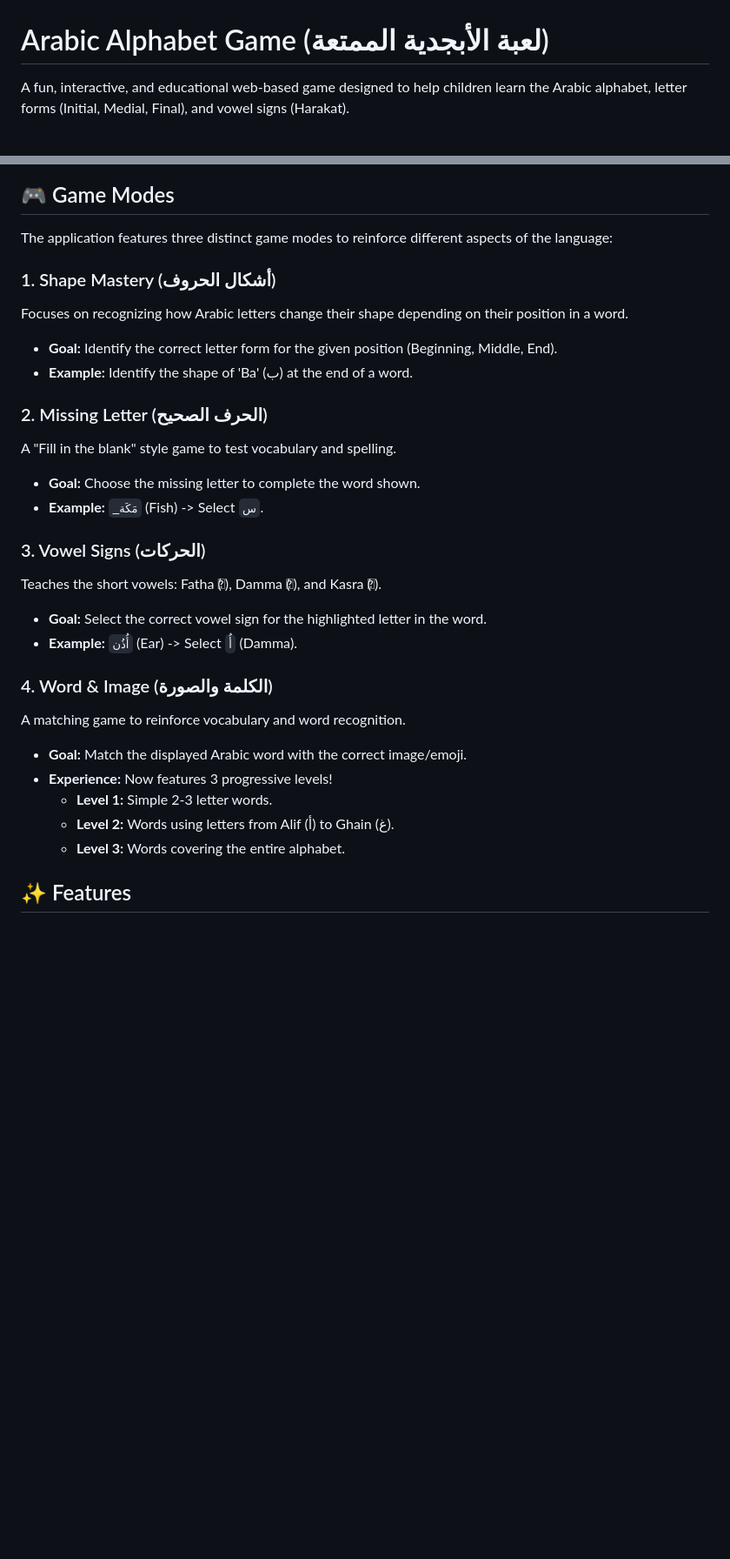
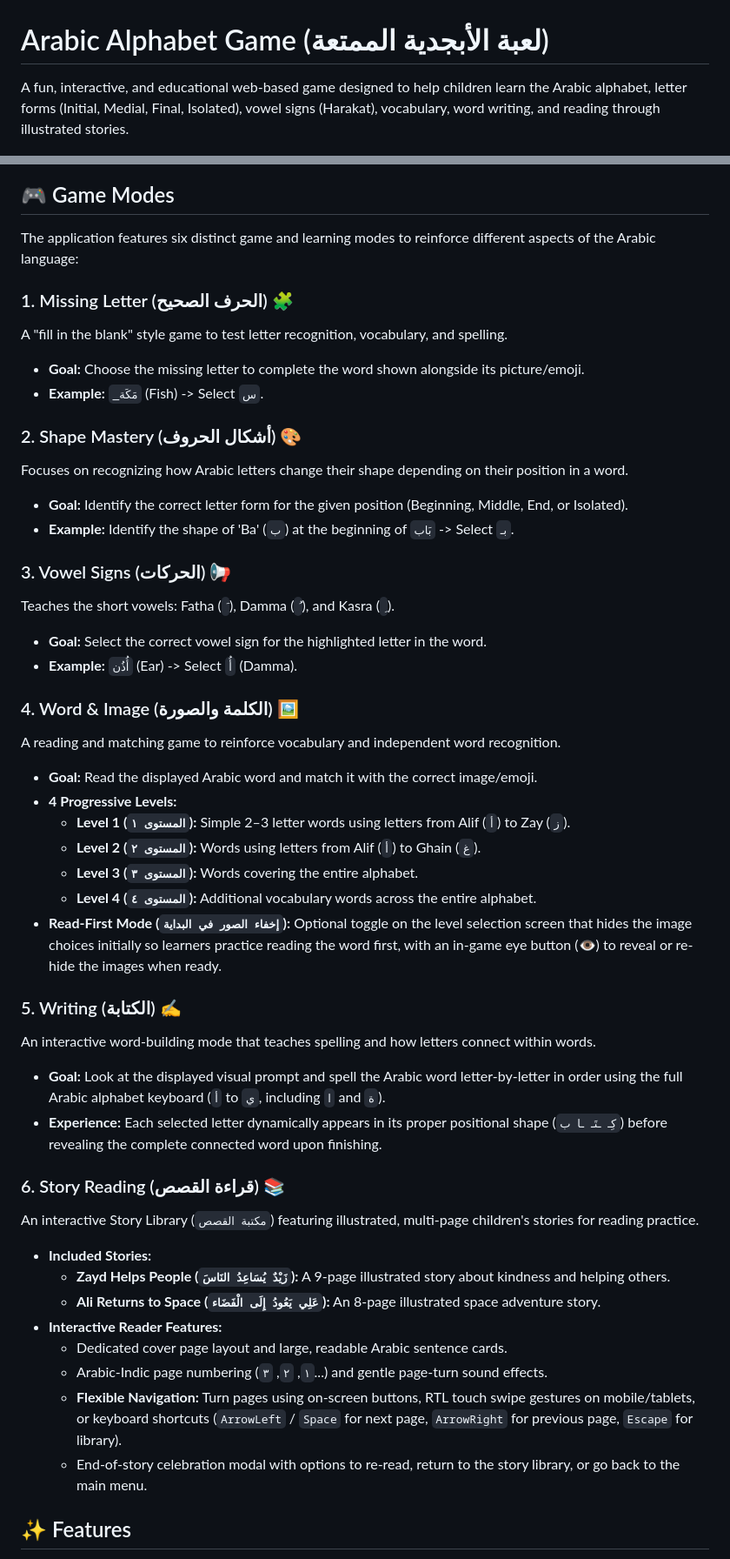
Before and after one commit to sibahajjar/arabic_games, a Markdown page: README.md, 2 parts joined by grey strips. Shown at 87% size. GitHub-like rendering; blank space fills up the shorter version.

```diff
--- a/README.md
+++ b/README.md
@@ -1,35 +1,53 @@
 # Arabic Alphabet Game (لعبة الأبجدية الممتعة)
 
-A fun, interactive, and educational web-based game designed to help children learn the Arabic alphabet, letter forms (Initial, Medial, Final), and vowel signs (Harakat).
+A fun, interactive, and educational web-based game designed to help children learn the Arabic alphabet, letter forms (Initial, Medial, Final, Isolated), vowel signs (Harakat), vocabulary, word writing, and reading through illustrated stories.
 
 ![Game Preview](assets/game_preview.png)
 
 ## 🎮 Game Modes
 
-The application features three distinct game modes to reinforce different aspects of the language:
+The application features six distinct game and learning modes to reinforce different aspects of the Arabic language:
 
-### 1. Shape Mastery (أشكال الحروف)
-Focuses on recognizing how Arabic letters change their shape depending on their position in a word.
-- **Goal:** Identify the correct letter form for the given position (Beginning, Middle, End).
-- **Example:** Identify the shape of 'Ba' (ب) at the end of a word.
-
-### 2. Missing Letter (الحرف الصحيح)
-A "Fill in the blank" style game to test vocabulary and spelling.
-- **Goal:** Choose the missing letter to complete the word shown.
+### 1. Missing Letter (الحرف الصحيح) 🧩
+A "fill in the blank" style game to test letter recognition, vocabulary, and spelling.
+- **Goal:** Choose the missing letter to complete the word shown alongside its picture/emoji.
 - **Example:** `_مَكَة` (Fish) -> Select `س`.
 
-### 3. Vowel Signs (الحركات)
-Teaches the short vowels: Fatha (َ ), Damma (ُ ), and Kasra (ِ ).
+### 2. Shape Mastery (أشكال الحروف) 🎨
+Focuses on recognizing how Arabic letters change their shape depending on their position in a word.
+- **Goal:** Identify the correct letter form for the given position (Beginning, Middle, End, or Isolated).
+- **Example:** Identify the shape of 'Ba' (`ب`) at the beginning of `بَاب` -> Select `بـ`.
+
+### 3. Vowel Signs (الحركات) 📢
+Teaches the short vowels: Fatha (`َ`), Damma (`ُ`), and Kasra (`ِ`).
 - **Goal:** Select the correct vowel sign for the highlighted letter in the word.
 - **Example:** `أُذُن` (Ear) -> Select `أُ` (Damma).
 
-### 4. Word & Image (الكلمة والصورة)
-A matching game to reinforce vocabulary and word recognition.
-- **Goal:** Match the displayed Arabic word with the correct image/emoji.
-- **Experience:** Now features 3 progressive levels!
-    - **Level 1:** Simple 2-3 letter words.
-    - **Level 2:** Words using letters from Alif (أ) to Ghain (غ).
-    - **Level 3:** Words covering the entire alphabet.
+### 4. Word & Image (الكلمة والصورة) 🖼️
+A reading and matching game to reinforce vocabulary and independent word recognition.
+- **Goal:** Read the displayed Arabic word and match it with the correct image/emoji.
+- **4 Progressive Levels:**
+    - **Level 1 (`المستوى ١`):** Simple 2–3 letter words using letters from Alif (`أ`) to Zay (`ز`).
+    - **Level 2 (`المستوى ٢`):** Words using letters from Alif (`أ`) to Ghain (`غ`).
+    - **Level 3 (`المستوى ٣`):** Words covering the entire alphabet.
+    - **Level 4 (`المستوى ٤`):** Additional vocabulary words across the entire alphabet.
+- **Read-First Mode (`إخفاء الصور في البداية`):** Optional toggle on the level selection screen that hides the image choices initially so learners practice reading the word first, with an in-game eye button (👁️) to reveal or re-hide the images when ready.
+
+### 5. Writing (الكتابة) ✍️
+An interactive word-building mode that teaches spelling and how letters connect within words.
+- **Goal:** Look at the displayed visual prompt and spell the Arabic word letter-by-letter in order using the full Arabic alphabet keyboard (`أ` to `ي`, including `ا` and `ة`).
+- **Experience:** Each selected letter dynamically appears in its proper positional shape (`كِـ ـتَـ ـا ب`) before revealing the complete connected word upon finishing.
+
+### 6. Story Reading (قراءة القصص) 📚
+An interactive Story Library (`مكتبة القصص`) featuring illustrated, multi-page children's stories for reading practice.
+- **Included Stories:**
+    - **Zayd Helps People (`زَيْدٌ يُسَاعِدُ النَاسَ`):** A 9-page illustrated story about kindness and helping others.
+    - **Ali Returns to Space (`عَلِي يَعُودُ إِلَى الْفَضَاء`):** An 8-page illustrated space adventure story.
+- **Interactive Reader Features:**
+    - Dedicated cover page layout and large, readable Arabic sentence cards.
+    - Arabic-Indic page numbering (`١`, `٢`, `٣`...) and gentle page-turn sound effects.
+    - **Flexible Navigation:** Turn pages using on-screen buttons, RTL touch swipe gestures on mobile/tablets, or keyboard shortcuts (`ArrowLeft` / `Space` for next page, `ArrowRight` for previous page, `Escape` for library).
+    - End-of-story celebration modal with options to re-read, return to the story library, or go back to the main menu.
 
 ## ✨ Features
 
```
Also changed, not shown: other parts of README.md (+66 -27 lines).
